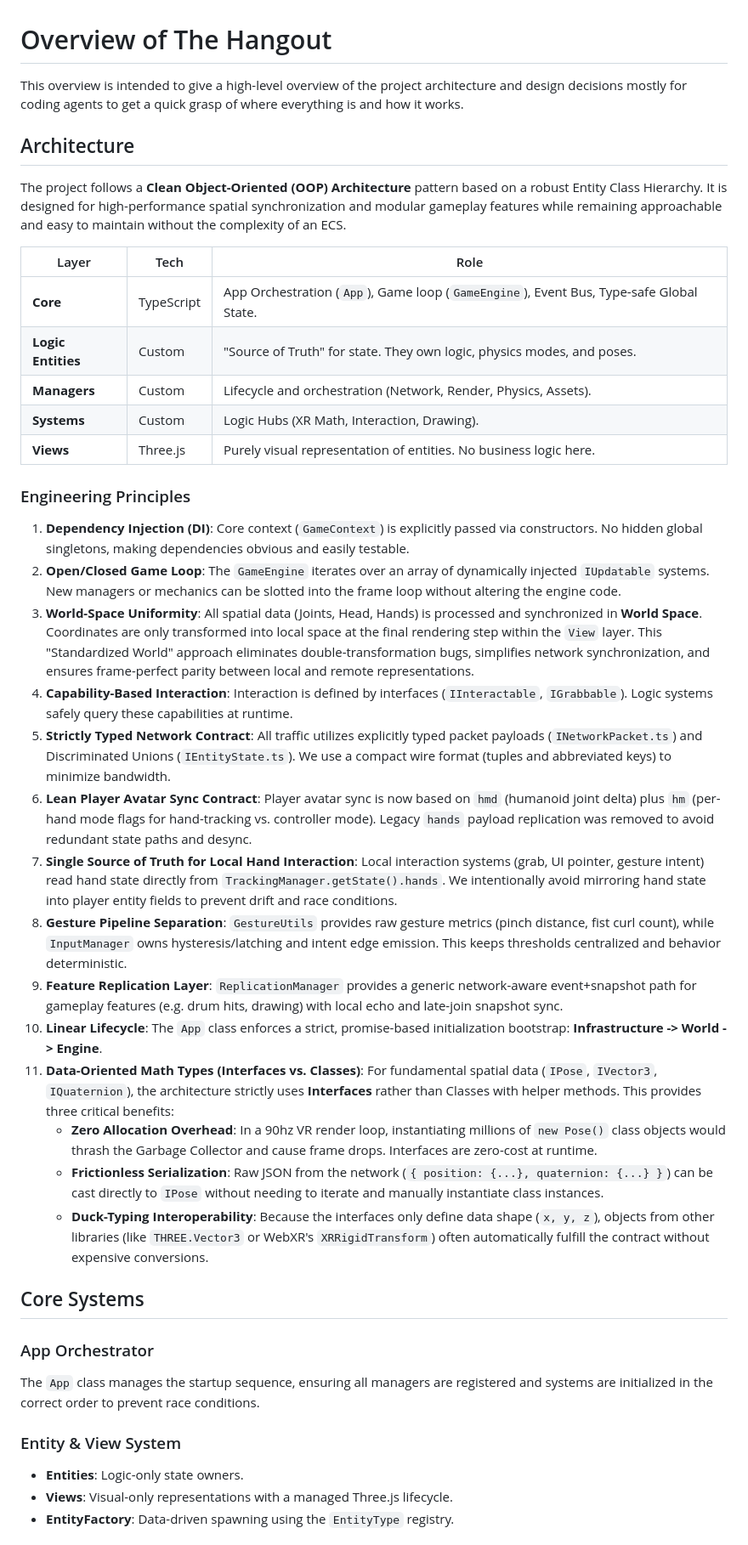
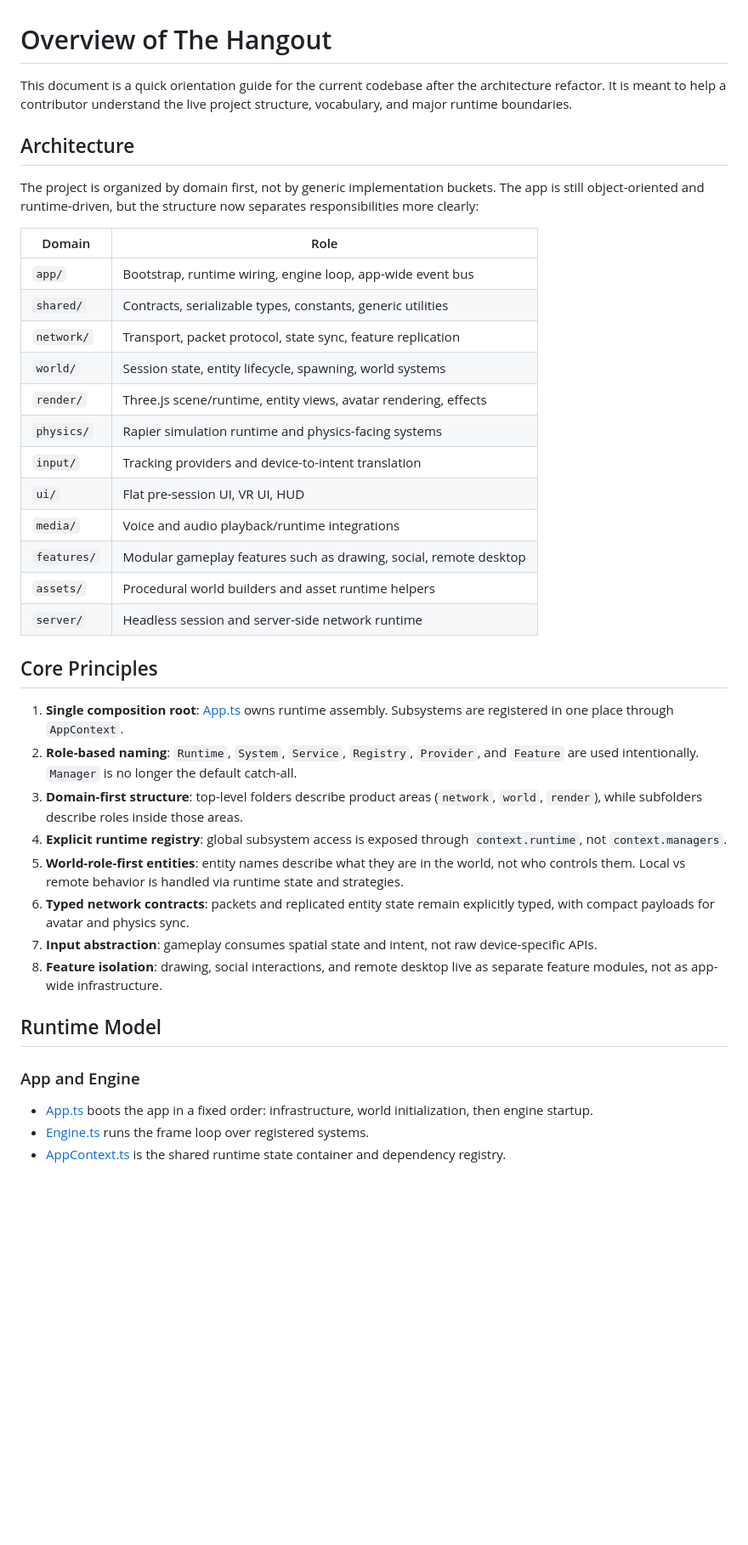
Before and after one commit to NeoSpark314/TheHangout, a Markdown page: OVERVIEW.md, the part around one of its changes. Shown at 85% size. Drawn GitHub-style; blank space fills up the shorter version.

```diff
--- a/OVERVIEW.md
+++ b/OVERVIEW.md
@@ -1,42 +1,44 @@
 # Overview of The Hangout
-This overview is intended to give a high-level overview of the project architecture and design decisions mostly for coding agents to get a quick grasp of where everything is and how it works.
+
+This document is a quick orientation guide for the current codebase after the architecture refactor.
+It is meant to help a contributor understand the live project structure, vocabulary, and major runtime boundaries.
 
 ## Architecture
 
-The project follows a **Clean Object-Oriented (OOP) Architecture** pattern based on a robust Entity Class Hierarchy. It is designed for high-performance spatial synchronization and modular gameplay features while remaining approachable and easy to maintain without the complexity of an ECS.
+The project is organized by domain first, not by generic implementation buckets.
+The app is still object-oriented and runtime-driven, but the structure now separates responsibilities more clearly:
 
-| Layer | Tech | Role |
-|-------|------|------|
-| **Core** | TypeScript | App Orchestration (`App`), Game loop (`GameEngine`), Event Bus, Type-safe Global State. |
-| **Logic Entities** | Custom | "Source of Truth" for state. They own logic, physics modes, and poses. |
-| **Managers** | Custom | Lifecycle and orchestration (Network, Render, Physics, Assets). |
-| **Systems** | Custom | Logic Hubs (XR Math, Interaction, Drawing). |
-| **Views** | Three.js | Purely visual representation of entities. No business logic here. |
+| Domain | Role |
+|---|---|
+| `app/` | Bootstrap, runtime wiring, engine loop, app-wide event bus |
+| `shared/` | Contracts, serializable types, constants, generic utilities |
+| `network/` | Transport, packet protocol, state sync, feature replication |
+| `world/` | Session state, entity lifecycle, spawning, world systems |
+| `render/` | Three.js scene/runtime, entity views, avatar rendering, effects |
+| `physics/` | Rapier simulation runtime and physics-facing systems |
+| `input/` | Tracking providers and device-to-intent translation |
+| `ui/` | Flat pre-session UI, VR UI, HUD |
+| `media/` | Voice and audio playback/runtime integrations |
+| `features/` | Modular gameplay features such as drawing, social, remote desktop |
+| `assets/` | Procedural world builders and asset runtime helpers |
+| `server/` | Headless session and server-side network runtime |
 
-### Engineering Principles
+## Core Principles
 
-1.  **Dependency Injection (DI)**: Core context (`GameContext`) is explicitly passed via constructors. No hidden global singletons, making dependencies obvious and easily testable.
-2.  **Open/Closed Game Loop**: The `GameEngine` iterates over an array of dynamically injected `IUpdatable` systems. New managers or mechanics can be slotted into the frame loop without altering the engine code.
-3.  **World-Space Uniformity**: All spatial data (Joints, Head, Hands) is processed and synchronized in **World Space**. Coordinates are only transformed into local space at the final rendering step within the `View` layer. This "Standardized World" approach eliminates double-transformation bugs, simplifies network synchronization, and ensures frame-perfect parity between local and remote representations.
-4.  **Capability-Based Interaction**: Interaction is defined by interfaces (`IInteractable`, `IGrabbable`). Logic systems safely query these capabilities at runtime.
-5.  **Strictly Typed Network Contract**: All traffic utilizes explicitly typed packet payloads (`INetworkPacket.ts`) and Discriminated Unions (`IEntityState.ts`). We use a compact wire format (tuples and abbreviated keys) to minimize bandwidth.
-6.  **Lean Player Avatar Sync Contract**: Player avatar sync is now based on `hmd` (humanoid joint delta) plus `hm` (per-hand mode flags for hand-tracking vs. controller mode). Legacy `hands` payload replication was removed to avoid redundant state paths and desync.
-7.  **Single Source of Truth for Local Hand Interaction**: Local interaction systems (grab, UI pointer, gesture intent) read hand state directly from `TrackingManager.getState().hands`. We intentionally avoid mirroring hand state into player entity fields to prevent drift and race conditions.
-8.  **Gesture Pipeline Separation**: `GestureUtils` provides raw gesture metrics (pinch distance, fist curl count), while `InputManager` owns hysteresis/latching and intent edge emission. This keeps thresholds centralized and behavior deterministic.
-9.  **Feature Replication Layer**: `ReplicationManager` provides a generic network-aware event+snapshot path for gameplay features (e.g. drum hits, drawing) with local echo and late-join snapshot sync.
-10. **Linear Lifecycle**: The `App` class enforces a strict, promise-based initialization bootstrap: **Infrastructure -> World -> Engine**.
-11. **Data-Oriented Math Types (Interfaces vs. Classes)**: For fundamental spatial data (`IPose`, `IVector3`, `IQuaternion`), the architecture strictly uses **Interfaces** rather than Classes with helper methods. This provides three critical benefits:
-    *   **Zero Allocation Overhead**: In a 90hz VR render loop, instantiating millions of `new Pose()` class objects would thrash the Garbage Collector and cause frame drops. Interfaces are zero-cost at runtime.
-    *   **Frictionless Serialization**: Raw JSON from the network (`{ position: {...}, quaternion: {...} }`) can be cast directly to `IPose` without needing to iterate and manually instantiate class instances.
-    *   **Duck-Typing Interoperability**: Because the interfaces only define data shape (`x, y, z`), objects from other libraries (like `THREE.Vector3` or WebXR's `XRRigidTransform`) often automatically fulfill the contract without expensive conversions.
+1. **Single composition root**: [App.ts](/c:/programming/TheHangout/src/app/App.ts) owns runtime assembly. Subsystems are registered in one place through `AppContext`.
+2. **Role-based naming**: `Runtime`, `System`, `Service`, `Registry`, `Provider`, and `Feature` are used intentionally. `Manager` is no longer the default catch-all.
+3. **Domain-first structure**: top-level folders describe product areas (`network`, `world`, `render`), while subfolders describe roles inside those areas.
+4. **Explicit runtime registry**: global subsystem access is exposed through `context.runtime`, not `context.managers`.
+5. **World-role-first entities**: entity names describe what they are in the world, not who controls them. Local vs remote behavior is handled via runtime state and strategies.
+6. **Typed network contracts**: packets and replicated entity state remain explicitly typed, with compact payloads for avatar and physics sync.
+7. **Input abstraction**: gameplay consumes spatial state and intent, not raw device-specific APIs.
+8. **Feature isolation**: drawing, social interactions, and remote desktop live as separate feature modules, not as app-wide infrastructure.
 
-## Core Systems
+## Runtime Model
 
-### App Orchestrator
-The `App` class manages the startup sequence, ensuring all managers are registered and systems are initialized in the correct order to prevent race conditions.
+### App and Engine
 
-### Entity & View System
-- **Entities**: Logic-only state owners.
-- **Views**: Visual-only representations with a managed Three.js lifecycle.
-- **EntityFactory**: Data-driven spawning using the `EntityType` registry.
+- [App.ts](/c:/programming/TheHangout/src/app/App.ts) boots the app in a fixed order: infrastructure, world initialization, then engine startup.
+- [Engine.ts](/c:/programming/TheHangout/src/app/Engine.ts) runs the frame loop over registered systems.
+- [AppContext.ts](/c:/programming/TheHangout/src/app/AppContext.ts) is the shared runtime state container and dependency registry.
 
```
Also changed, not shown: other parts of OVERVIEW.md (+61 -52 lines).
